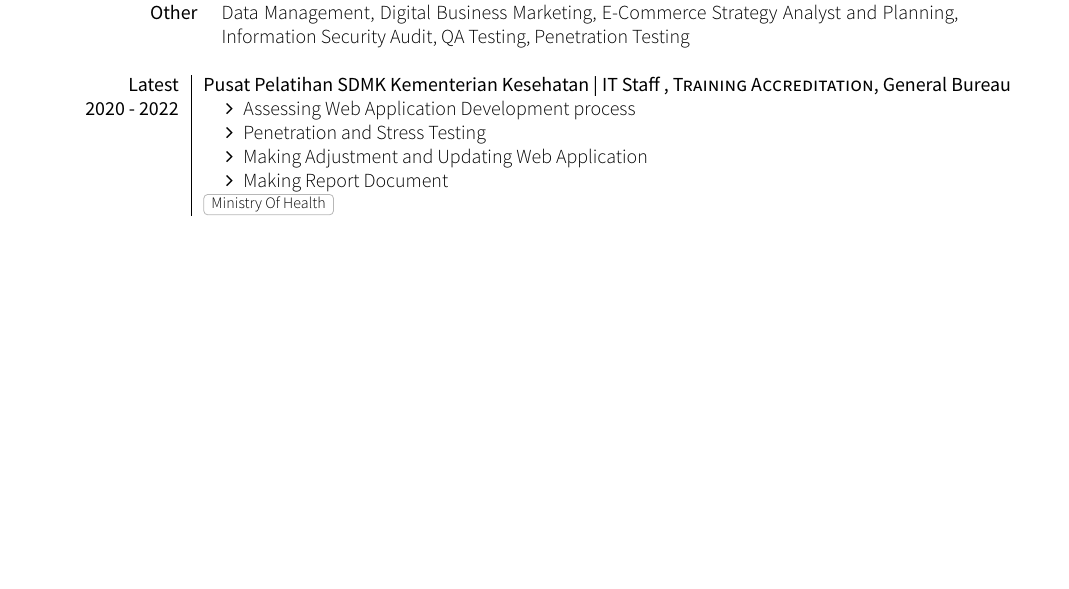
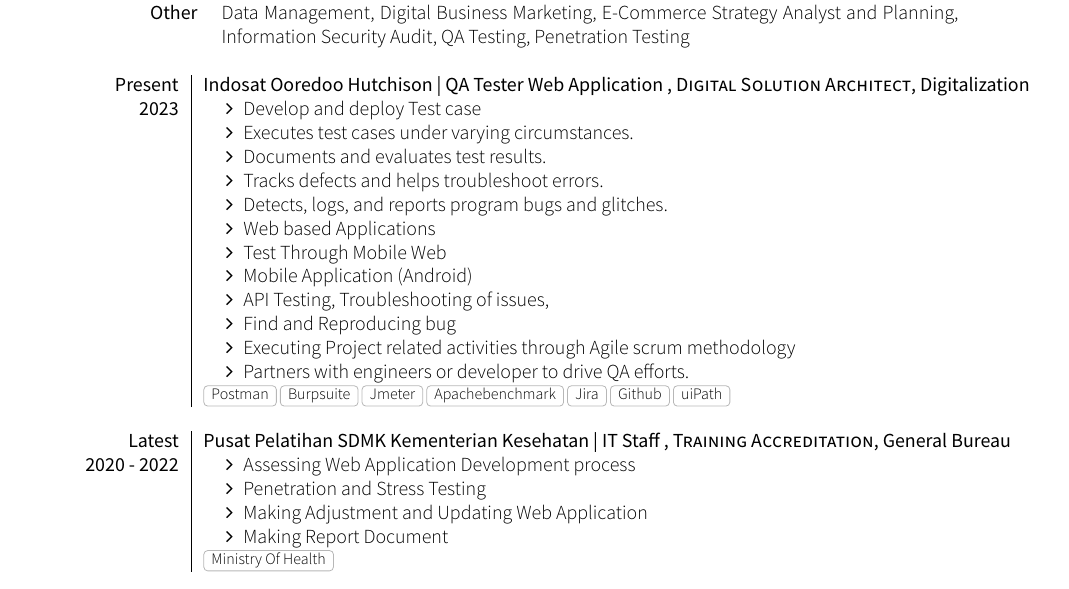
Before and after one commit to xkyrage/LaTeX-CV_XeLaTeX_engine, a LaTeX CV (cv.tex, which reads section_experience_short.tex): part of page 1 of 2, cut so that both start at the same text, the shorter picture padded with empty space. Compiled offline with XeLaTeX; a missing font is replaced by an installed copy or a similar font; a LaTeX package or settings file that is missing is left out.

Commit message:
Update section_experience_short.tex

```diff
--- a/section_experience_short.tex
+++ b/section_experience_short.tex
@@ -11,6 +11,26 @@
 %Section: Work Experience at the top
 %\renewcommand{\labelitemi}{$\bullet$}
 \begin{experiences}
+  \experience
+    {Present}   {Indosat Ooredoo Hutchison | QA Tester Web Application }{Digital Solution Architect}{Digitalization}
+    {2023} {
+                      \begin{itemize}
+                        \item Develop and deploy Test case
+                        \item Executes test cases under varying circumstances.
+                        \item Documents and evaluates test results.
+                        \item Tracks defects and helps troubleshoot errors.
+                        \item Detects, logs, and reports program bugs and glitches.
+                        \item Web based Applications
+                        \item Test Through Mobile Web
+                        \item Mobile Application (Android)
+                        \item API Testing, Troubleshooting of issues,
+                        \item Find and Reproducing bug
+                        \item Executing Project related activities through Agile scrum methodology
+                        \item Partners with engineers or developer to drive QA efforts.
+                      \end{itemize}
+                    }
+                    {Postman, Burpsuite, Jmeter, Apachebenchmark, Jira, Github, uiPath}
+  \emptySeparator
   \experience
     {Latest}   {Pusat Pelatihan SDMK Kementerian Kesehatan | IT Staff }{Training Accreditation}{General Bureau}
     {2020 - 2022} {
```
